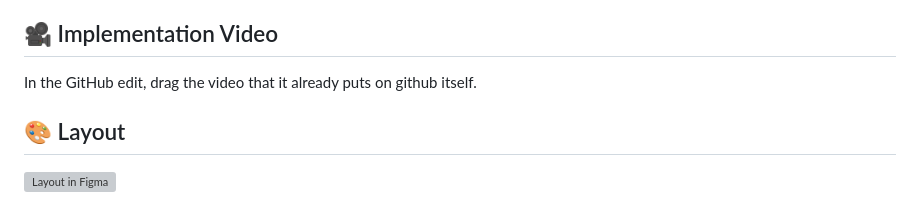
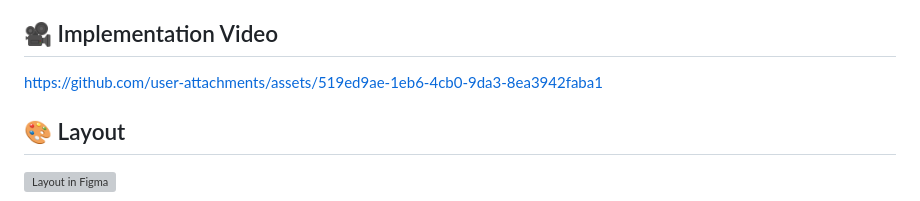
Before and after one commit to VagnerNerves/nlw-pocket-092024, a Markdown page: readme.md, the part around the change. Rendered like a GitHub page; grey boxes are pictures that could not be loaded.

Commit message:
docs: Add video.

```diff
--- a/readme.md
+++ b/readme.md
@@ -30,7 +30,11 @@ I developed the in.orbit project, an application where users can register activi
 
 ## 🎥 Implementation Video
 
-In the GitHub edit, drag the video that it already puts on github itself.
+
+
+https://github.com/user-attachments/assets/519ed9ae-1eb6-4cb0-9da3-8ea3942faba1
+
+
 
 ## 🎨 Layout
 
```
